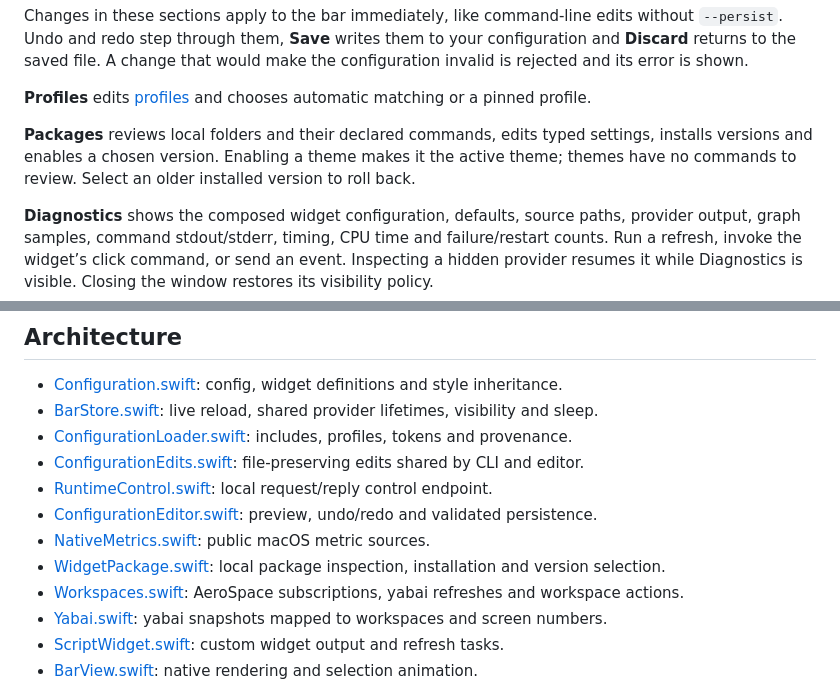
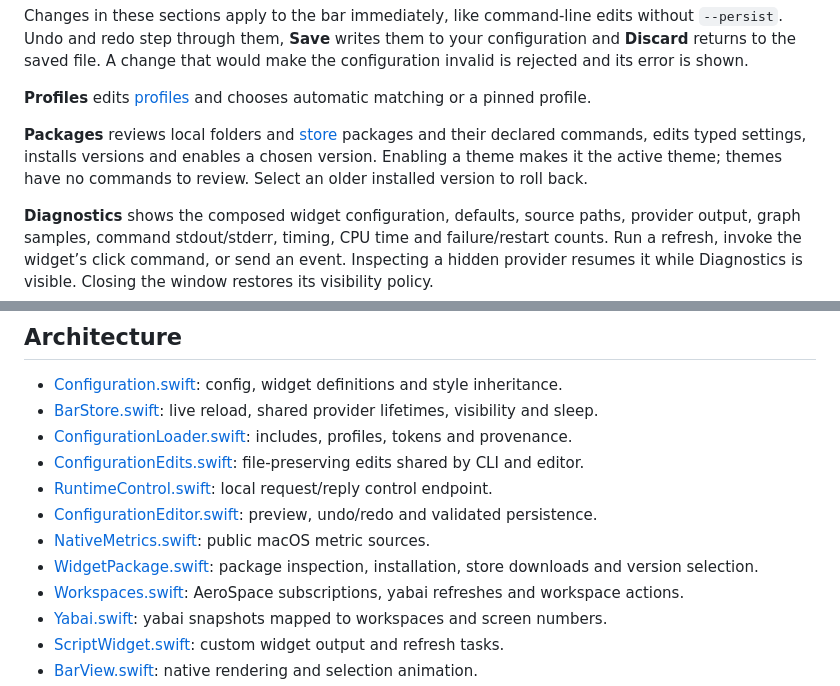
Before and after one commit to M4n0x/StableBar, a Markdown page: README.md, 2 parts joined by grey strips. Rendered like a GitHub page.

```diff
--- a/README.md
+++ b/README.md
@@ -445,7 +472,7 @@ Changes in these sections apply to the bar immediately, like command-line edits
 
 **Profiles** edits [profiles](#theme-tokens-and-automatic-profiles) and chooses automatic matching or a pinned profile.
 
-**Packages** reviews local folders and their declared commands, edits typed settings, installs versions and enables a chosen version. Enabling a theme makes it the active theme; themes have no commands to review. Select an older installed version to roll back.
+**Packages** reviews local folders and [store](#store) packages and their declared commands, edits typed settings, installs versions and enables a chosen version. Enabling a theme makes it the active theme; themes have no commands to review. Select an older installed version to roll back.
 
 **Diagnostics** shows the composed widget configuration, defaults, source paths, provider output, graph samples, command stdout/stderr, timing, CPU time and failure/restart counts. Run a refresh, invoke the widget’s click command, or send an event. Inspecting a hidden provider resumes it while Diagnostics is visible. Closing the window restores its visibility policy.
 
@@ -801,7 +828,7 @@ For new native widget types, add a case to `WidgetContent`, decode its settings
 - [RuntimeControl.swift](Sources/StableBar/RuntimeControl.swift): local request/reply control endpoint.
 - [ConfigurationEditor.swift](Sources/StableBar/ConfigurationEditor.swift): preview, undo/redo and validated persistence.
 - [NativeMetrics.swift](Sources/StableBar/NativeMetrics.swift): public macOS metric sources.
-- [WidgetPackage.swift](Sources/StableBar/WidgetPackage.swift): local package inspection, installation and version selection.
+- [WidgetPackage.swift](Sources/StableBar/WidgetPackage.swift): package inspection, installation, store downloads and version selection.
 - [Workspaces.swift](Sources/StableBar/Workspaces.swift): AeroSpace subscriptions, yabai refreshes and workspace actions.
 - [Yabai.swift](Sources/StableBar/Yabai.swift): yabai snapshots mapped to workspaces and screen numbers.
 - [ScriptWidget.swift](Sources/StableBar/ScriptWidget.swift): custom widget output and refresh tasks.
```
Also changed, not shown: other parts of README.md (+29 -2 lines).
